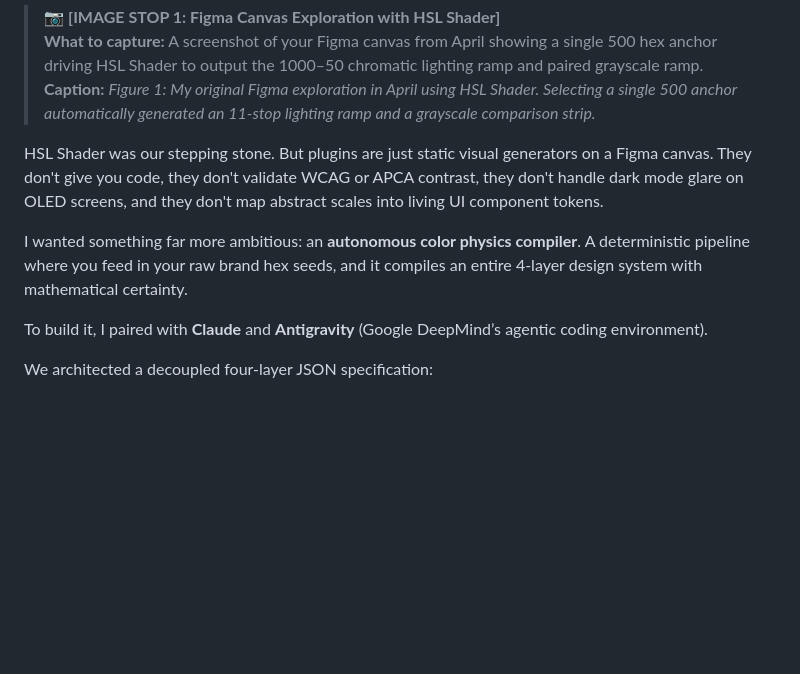
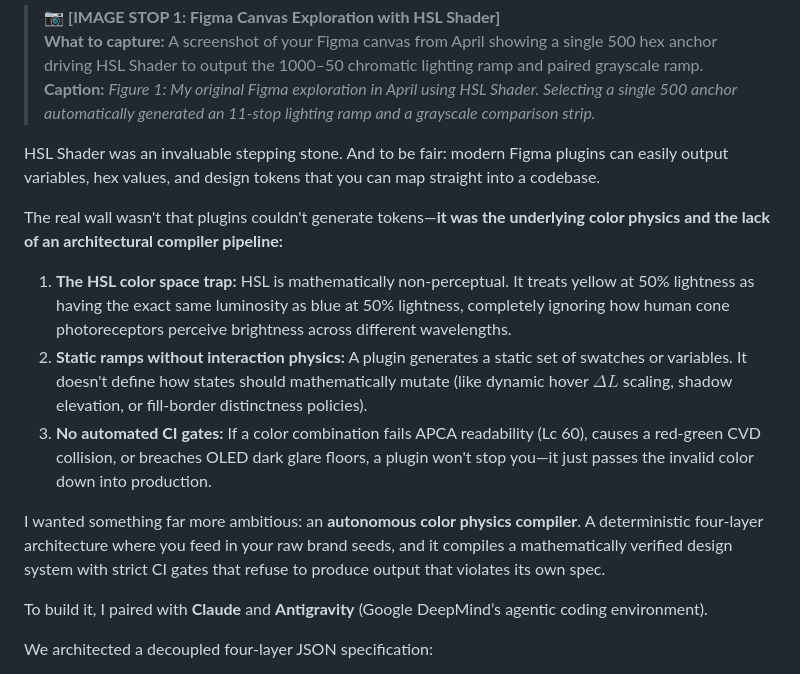
Before and after one commit to SUBSAHARXN/design-system-compiler, a Markdown page: docs/articles/building-a-4-layer-color-compiler-with-ai-from-sludge-to-science.md, the part around the change. Drawn GitHub-style; blank space fills up the shorter version.

Commit message:
docs: accurately reframe plugin comparison to recognize Figma variables/tokens and focus on HSL physics and CI gates

```diff
--- a/docs/articles/building-a-4-layer-color-compiler-with-ai-from-sludge-to-science.md
+++ b/docs/articles/building-a-4-layer-color-compiler-with-ai-from-sludge-to-science.md
@@ -18,9 +18,14 @@ To build out the rest of the palette, I was using Figma plugins—specifically t
 > **What to capture:** A screenshot of your Figma canvas from April showing a single 500 hex anchor driving HSL Shader to output the 1000–50 chromatic lighting ramp and paired grayscale ramp.
 > **Caption:** *Figure 1: My original Figma exploration in April using HSL Shader. Selecting a single 500 anchor automatically generated an 11-stop lighting ramp and a grayscale comparison strip.*
 
-HSL Shader was our stepping stone. But plugins are just static visual generators on a Figma canvas. They don't give you code, they don't validate WCAG or APCA contrast, they don't handle dark mode glare on OLED screens, and they don't map abstract scales into living UI component tokens.
+HSL Shader was an invaluable stepping stone. And to be fair: modern Figma plugins can easily output variables, hex values, and design tokens that you can map straight into a codebase.
 
-I wanted something far more ambitious: an **autonomous color physics compiler**. A deterministic pipeline where you feed in your raw brand hex seeds, and it compiles an entire 4-layer design system with mathematical certainty.
+The real wall wasn't that plugins couldn't generate tokens—**it was the underlying color physics and the lack of an architectural compiler pipeline:**
+1. **The HSL color space trap:** HSL is mathematically non-perceptual. It treats yellow at 50% lightness as having the exact same luminosity as blue at 50% lightness, completely ignoring how human cone photoreceptors perceive brightness across different wavelengths.
+2. **Static ramps without interaction physics:** A plugin generates a static set of swatches or variables. It doesn't define how states should mathematically mutate (like dynamic hover $\Delta L$ scaling, shadow elevation, or fill-border distinctness policies).
+3. **No automated CI gates:** If a color combination fails APCA readability (Lc 60), causes a red-green CVD collision, or breaches OLED dark glare floors, a plugin won't stop you—it just passes the invalid color down into production.
+
+I wanted something far more ambitious: an **autonomous color physics compiler**. A deterministic four-layer architecture where you feed in your raw brand seeds, and it compiles a mathematically verified design system with strict CI gates that refuse to produce output that violates its own spec.
 
 To build it, I paired with **Claude** and **Antigravity** (Google DeepMind’s agentic coding environment).
 
```
